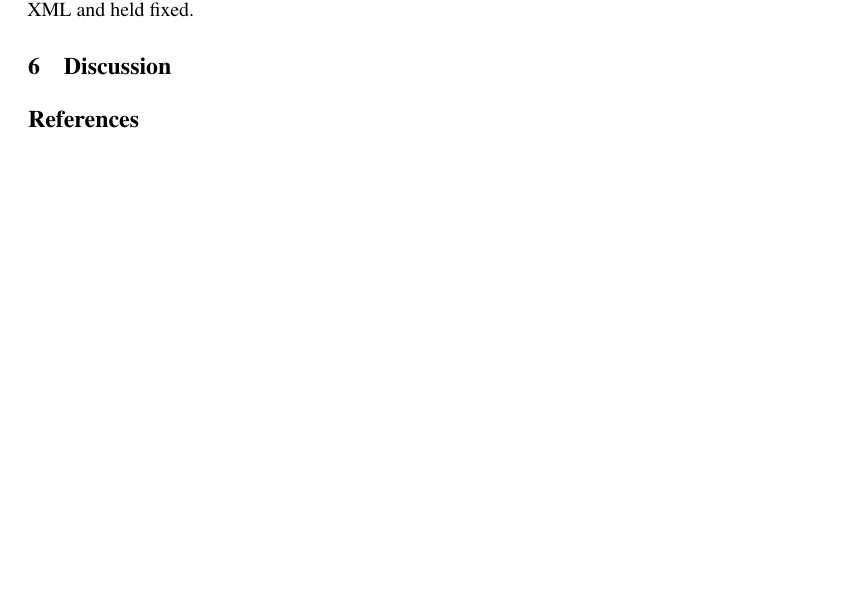
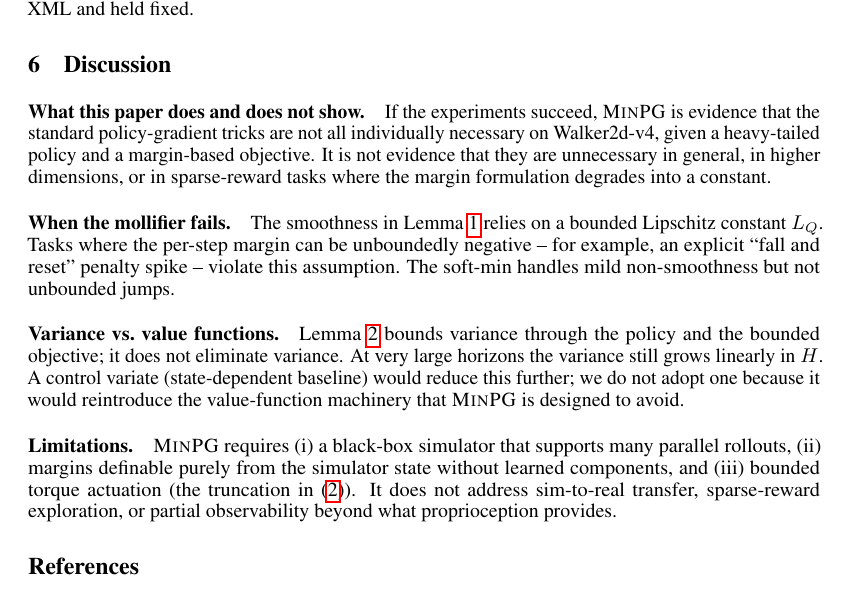
Before and after one commit to JianghanZHang/Agentic-Theory, a LaTeX paper (paper_minimalist/main.tex, which reads paper_minimalist/sections/discussion.tex): part of page 6 of 7, cut so that both start at the same text, the shorter picture padded with empty space. Compiled offline with pdfLaTeX.

Commit message:
draft: discussion + limitations

```diff
--- a/paper_minimalist/sections/discussion.tex
+++ b/paper_minimalist/sections/discussion.tex
@@ -3,4 +3,33 @@
 \section{Discussion}
 \label{sec:discussion}
 
-% TODO: filled by a subsequent task in the plan.
+\paragraph{What this paper does and does not show.}
+If the experiments succeed, \textsc{MinPG} is evidence that the
+standard policy-gradient tricks are not all individually necessary on
+Walker2d-v4, given a heavy-tailed policy and a margin-based
+objective. It is not evidence that they are unnecessary in general,
+in higher dimensions, or in sparse-reward tasks where the margin
+formulation degrades into a constant.
+
+\paragraph{When the mollifier fails.}
+The smoothness in Lemma~\ref{lem:smoothness} relies on a bounded
+Lipschitz constant $L_Q$. Tasks where the per-step margin can be
+unboundedly negative -- for example, an explicit ``fall and reset''
+penalty spike -- violate this assumption. The soft-min handles mild
+non-smoothness but not unbounded jumps.
+
+\paragraph{Variance vs.\ value functions.}
+Lemma~\ref{lem:bounded-score} bounds variance through the policy and
+the bounded objective; it does not eliminate variance. At very large
+horizons the variance still grows linearly in $H$. A control variate
+(state-dependent baseline) would reduce this further; we do not adopt
+one because it would reintroduce the value-function machinery that
+\textsc{MinPG} is designed to avoid.
+
+\paragraph{Limitations.}
+\textsc{MinPG} requires (i) a black-box simulator that supports many
+parallel rollouts, (ii) margins definable purely from the simulator
+state without learned components, and (iii) bounded torque actuation
+(the truncation in~\eqref{eq:mollifier}). It does not address
+sim-to-real transfer, sparse-reward exploration, or partial
+observability beyond what proprioception provides.
```
